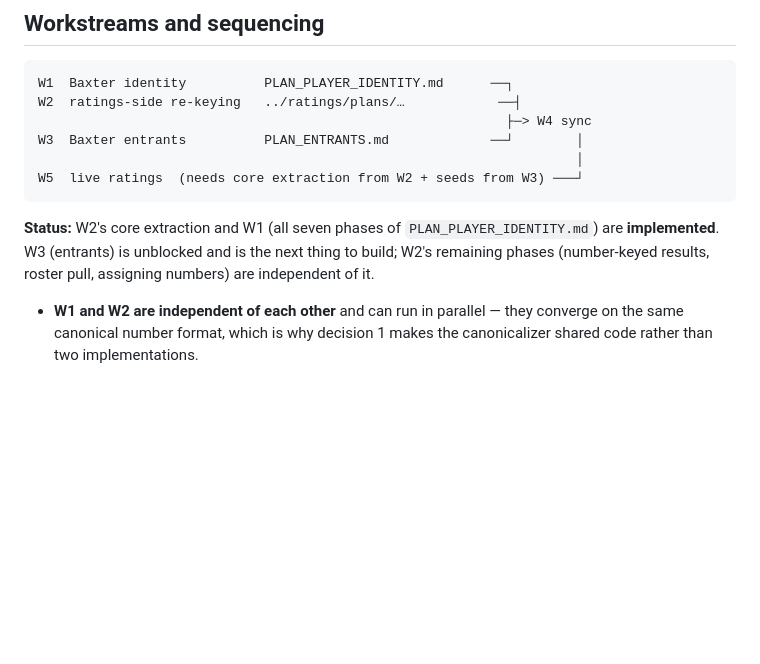
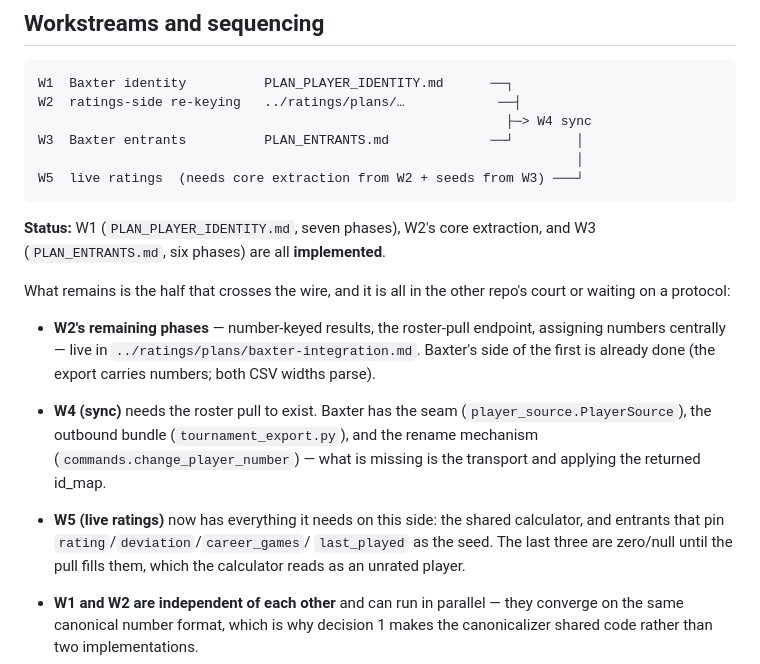
Before and after one commit to cocoscrabble/baxter, a Markdown page: plans/PLAN_COCO_PROGRAM.md, the part around the change. GitHub-like rendering; blank space fills up the shorter version.

Commit message:
plans: record the entrants workstream as fully implemented
All six phases landed, covering #47, #6 and #42. PLAN_COCO_PROGRAM's status now
says what is actually left: the half that crosses the wire.

Baxter's side of the sync is in place — the source seam, the outbound bundle,
the rename command, and entrants that pin the full rating seed. What is missing
is the transport and the roster-pull endpoint, which live in the ratings repo,
and applying the id_map it returns.

````diff
--- a/plans/PLAN_COCO_PROGRAM.md
+++ b/plans/PLAN_COCO_PROGRAM.md
@@ -281,10 +281,25 @@ W3  Baxter entrants          PLAN_ENTRANTS.md             ──┘        │
 W5  live ratings  (needs core extraction from W2 + seeds from W3) ───┘
 ```
 
-**Status:** W2's core extraction and W1 (all seven phases of
-`PLAN_PLAYER_IDENTITY.md`) are **implemented**. W3 (entrants) is unblocked and
-is the next thing to build; W2's remaining phases (number-keyed results, roster
-pull, assigning numbers) are independent of it.
+**Status:** W1 (`PLAN_PLAYER_IDENTITY.md`, seven phases), W2's core extraction,
+and W3 (`PLAN_ENTRANTS.md`, six phases) are all **implemented**.
+
+What remains is the half that crosses the wire, and it is all in the other
+repo's court or waiting on a protocol:
+
+- **W2's remaining phases** — number-keyed results, the roster-pull endpoint,
+  assigning numbers centrally — live in `../ratings/plans/baxter-integration.md`.
+  Baxter's side of the first is already done (the export carries numbers; both
+  CSV widths parse).
+- **W4 (sync)** needs the roster pull to exist. Baxter has the seam
+  (`player_source.PlayerSource`), the outbound bundle
+  (`tournament_export.py`), and the rename mechanism
+  (`commands.change_player_number`) — what is missing is the transport and
+  applying the returned id_map.
+- **W5 (live ratings)** now has everything it needs on this side: the shared
+  calculator, and entrants that pin `rating`/`deviation`/`career_games`/
+  `last_played` as the seed. The last three are zero/null until the pull fills
+  them, which the calculator reads as an unrated player.
 
 - **W1 and W2 are independent of each other** and can run in parallel — they
   converge on the same canonical number format, which is why decision 1 makes
````
Also changed, not shown: plans/PLAN_ENTRANTS.md (+6 -0 lines).
